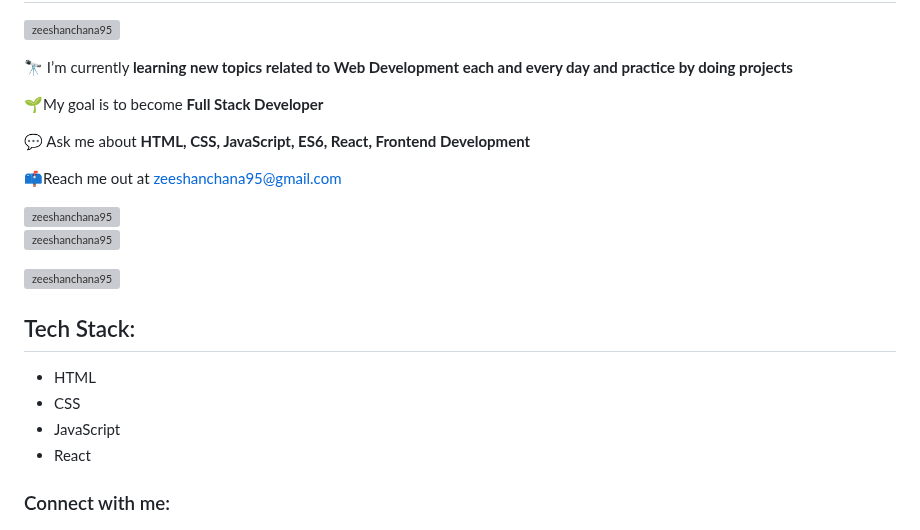
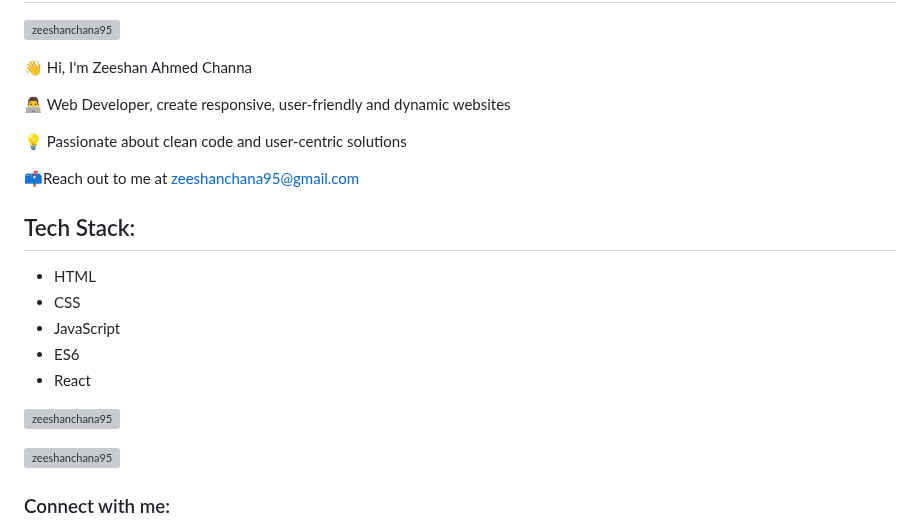
Before and after one commit to zeeshanchana95/zeeshanchana95, a Markdown page: README.md, the part around one of its changes. Rendered like a GitHub page; grey boxes are pictures that could not be loaded.

```diff
--- a/README.md
+++ b/README.md
@@ -12,19 +12,27 @@
 </p>
 
 <div>
-	<p>🔭 I’m currently <strong>learning new topics related to Web Development each and every day and practice by doing projects</strong></p>
-	<p>🌱My goal is to become <strong>Full Stack Developer</strong></p>
-<!-- 	<li>👨‍💻 All of my projects are available at [https://github.com/zeeshanchana95?tab=repositories](https://github.com/zeeshanchana95?tab=repositories)</li> -->
-	<p>💬 Ask me about <strong>HTML, CSS, JavaScript, ES6, React, Frontend Development</strong></p>
-	<p>📫Reach me out at <a href=mailto:“zeeshanchana95@gmail.com”>zeeshanchana95@gmail.com</a></p>
+	<p>👋 Hi, I'm Zeeshan Ahmed Channa</p>
+	<p>👨‍💻 Web Developer, create responsive, user-friendly and dynamic websites</p>
+	<p>💡 Passionate about clean code and user-centric solutions</p>
+	<p>📫Reach out to me at <a href=mailto:“zeeshanchana95@gmail.com”>zeeshanchana95@gmail.com</a></p>
 </div>
 
+<!--
 <div>
 	<a href="https://github.com/ryo-ma/github-profile-trophy">
 		<img src="https://github-profile-trophy.vercel.app/?username=zeeshanchana95&" alt="zeeshanchana95" />
 	</a>
 </div>
+-->
 
+
+## Tech Stack:
+- HTML
+- CSS
+- JavaScript
+- ES6
+- React
 
 <div>
 <p>
@@ -35,12 +43,6 @@
 	<img align="center" src="https://github-readme-streak-stats.herokuapp.com/?user=zeeshanchana95" alt="zeeshanchana95"/>
 </p>
 </div>
-
-## Tech Stack:
-- HTML
-- CSS
-- JavaScript
-- React
 
 <h3 align="left">Connect with me:</h3>
 <p align="left">
```
Also changed, not shown: other parts of README.md (+5 -5 lines).
